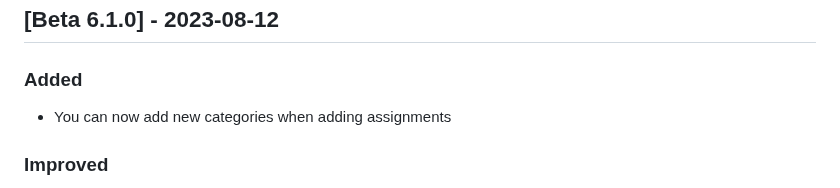
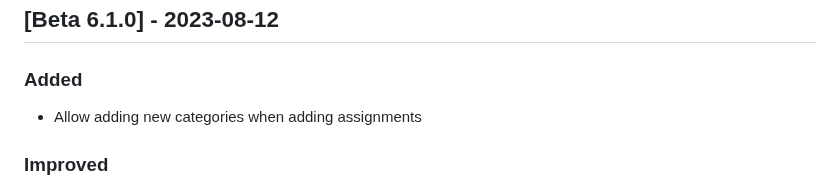
Before and after one commit to graderoom/graderoom-website, a Markdown page: CHANGELOG.md, the part around the change. Drawn GitHub-style.

Commit message:
This is github

```diff
--- a/CHANGELOG.md
+++ b/CHANGELOG.md
@@ -52,7 +52,7 @@
 
 ## [Beta 6.1.0] - 2023-08-12
 ### Added
-- You can now add new categories when adding assignments
+- <github issue="128">Allow adding new categories when adding assignments</github>
 
 ### Improved
 - <github issue="133">Improve mobile site</github>
```
